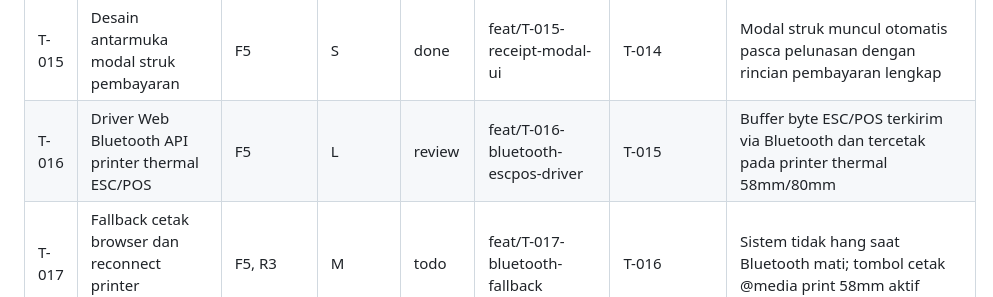
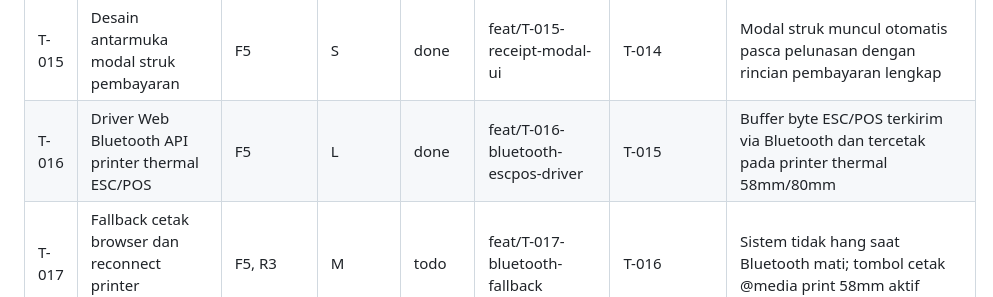
Before and after one commit to sipolislam/rengganis-net, a Markdown page: docs/TASKS.md, the part around the change. Rendered like a GitHub page.

```diff
--- a/docs/TASKS.md
+++ b/docs/TASKS.md
@@ -38,7 +38,7 @@ Agen AI hanya boleh mengambil task dengan status `todo` yang seluruh dependensin
 | T-013 | Template pesan WhatsApp konfirmasi pelunasan | F4 | S | done | feat/T-013-wa-receipt-template | T-012 | Tombol WA menghasilkan teks kuitansi resmi dengan nomor transaksi tagihan |
 | T-014 | Proses konfirmasi pelunasan multi-metode bayar | F5 | M | done | feat/T-014-payment-processing | T-006 | Tagihan berubah lunas, tercatat metode bayar, stempel waktu, dan nama kolektor |
 | T-015 | Desain antarmuka modal struk pembayaran | F5 | S | done | feat/T-015-receipt-modal-ui | T-014 | Modal struk muncul otomatis pasca pelunasan dengan rincian pembayaran lengkap |
-| T-016 | Driver Web Bluetooth API printer thermal ESC/POS | F5 | L | review | feat/T-016-bluetooth-escpos-driver | T-015 | Buffer byte ESC/POS terkirim via Bluetooth dan tercetak pada printer thermal 58mm/80mm |
+| T-016 | Driver Web Bluetooth API printer thermal ESC/POS | F5 | L | done | feat/T-016-bluetooth-escpos-driver | T-015 | Buffer byte ESC/POS terkirim via Bluetooth dan tercetak pada printer thermal 58mm/80mm |
 | T-017 | Fallback cetak browser dan reconnect printer Bluetooth | F5, R3 | M | todo | feat/T-017-bluetooth-fallback | T-016 | Sistem tidak hang saat Bluetooth mati; tombol cetak @media print 58mm aktif |
 | T-018 | Render struk digital ke format gambar PNG | F5 | M | todo | feat/T-018-digital-receipt-png | T-015 | Pustaka html2canvas merender struk menjadi gambar PNG tajam yang siap diunduh |
 | T-019 | Dasbor analitik omzet dan collection rate | F6 | M | todo | feat/T-019-dashboard-analytics | T-014 | Dasbor menampilkan KPI omzet bulanan, persentase tertagih, dan ringkasan metode |
```
Also changed, not shown: docs/PROGRESS.md (+1 -1 lines).
